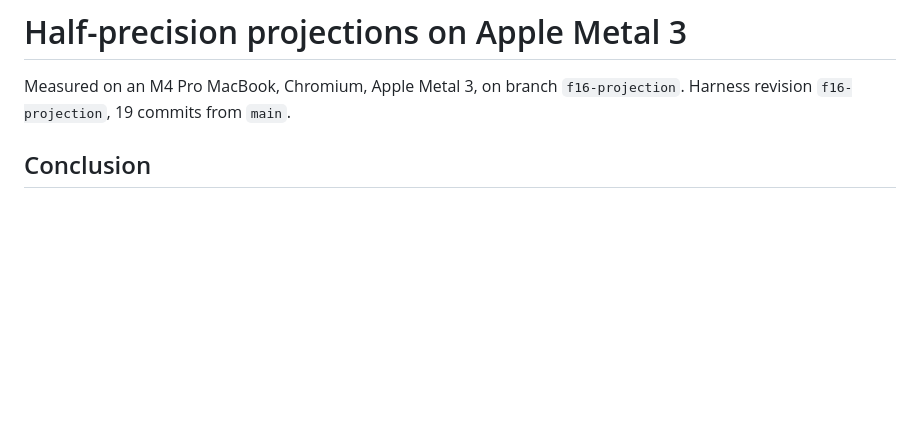
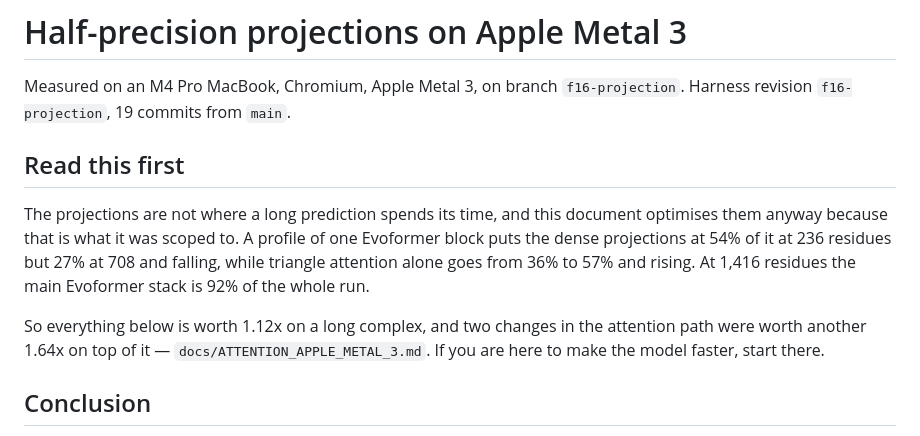
Before and after one commit to martin-steinegger/alphafold2-webgpu, a Markdown page: docs/GEMM_CALIBRATION_APPLE_METAL_3.md, the part around the change. GitHub-like rendering; blank space fills up the shorter version.

```diff
--- a/docs/GEMM_CALIBRATION_APPLE_METAL_3.md
+++ b/docs/GEMM_CALIBRATION_APPLE_METAL_3.md
@@ -2,6 +2,20 @@
 
 Measured on an M4 Pro MacBook, Chromium, Apple Metal 3, on branch
 `f16-projection`. Harness revision `f16-projection`, 19 commits from `main`.
+
+## Read this first
+
+The projections are not where a long prediction spends its time, and this
+document optimises them anyway because that is what it was scoped to. A profile
+of one Evoformer block puts the dense projections at 54% of it at 236 residues
+but 27% at 708 and falling, while triangle attention alone goes from 36% to
+57% and rising. At 1,416 residues the main Evoformer stack is 92% of the whole
+run.
+
+So everything below is worth 1.12x on a long complex, and two changes in the
+attention path were worth another 1.64x on top of it —
+`docs/ATTENTION_APPLE_METAL_3.md`. If you are here to make the model faster,
+start there.
 
 ## Conclusion
 
```
Also changed, not shown: docs/ATTENTION_APPLE_METAL_3.md (added, +156 -0 lines), docs/LONG_COMPLEX_APPLE_METAL_3.md (+6 -0 lines).
